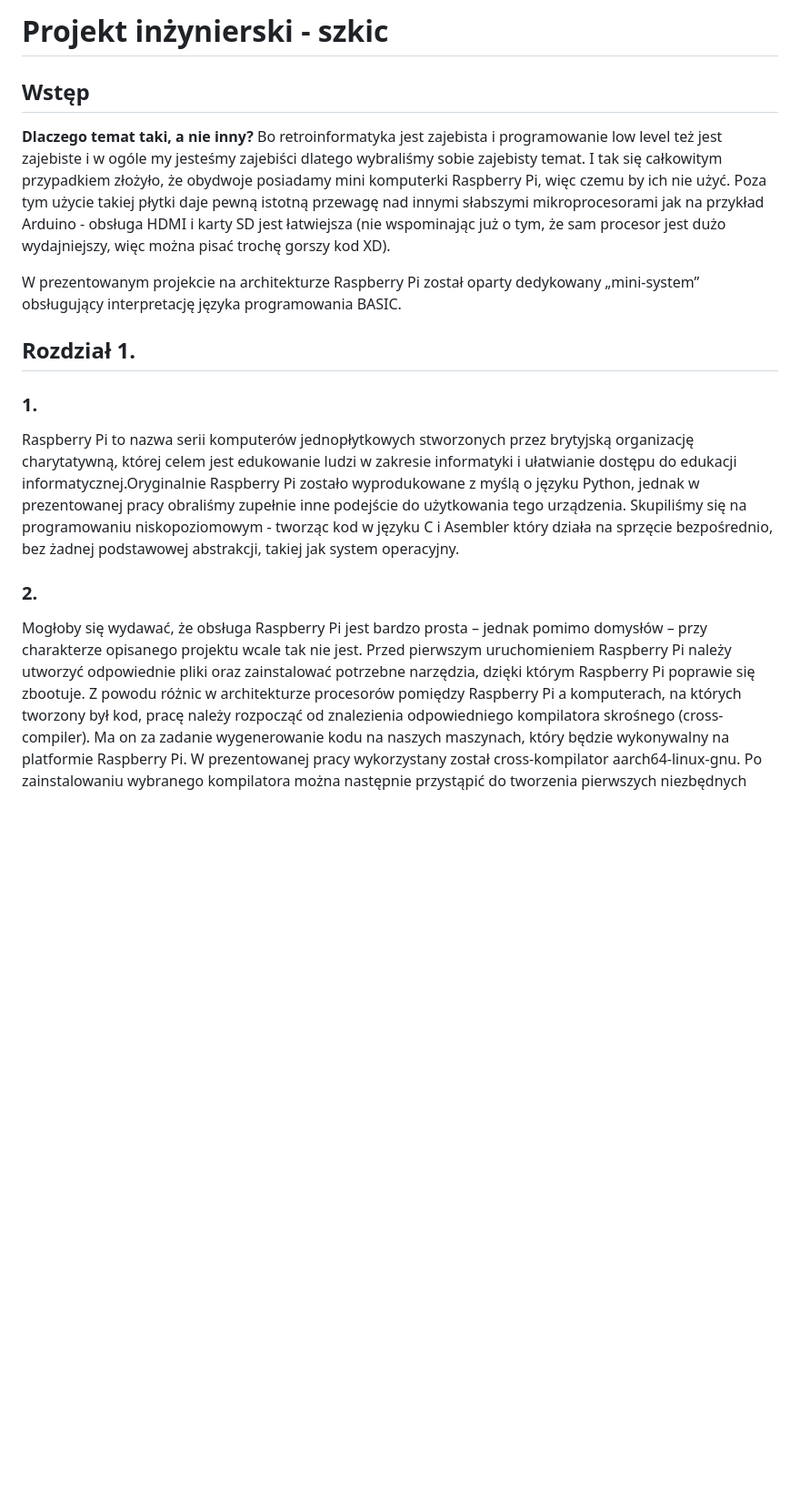
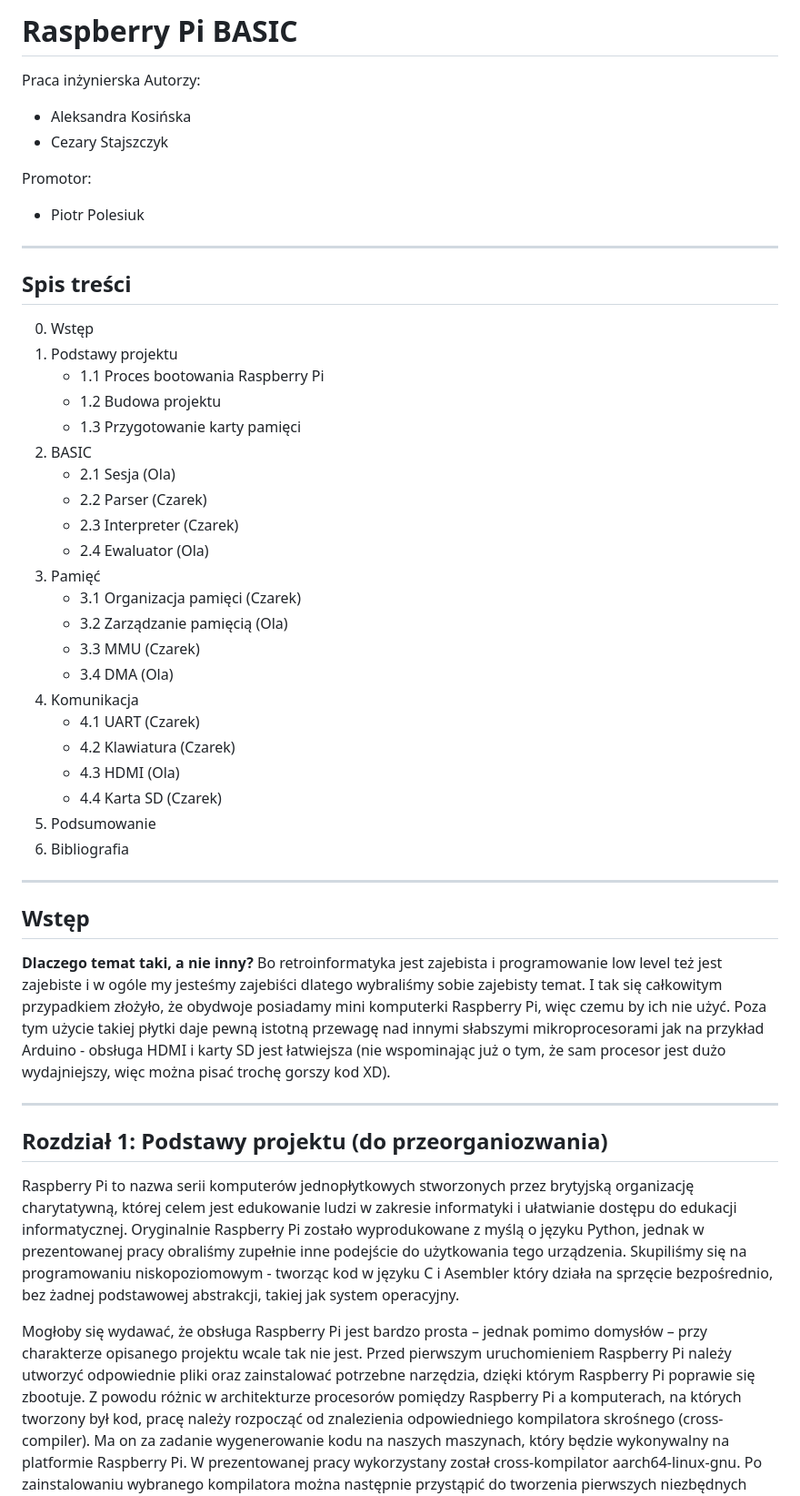
Before and after one commit to czarek009/MalinowyBASIC, a Markdown page: README.md, the part around the change printed below. Shown: that part at 91% size. GitHub-like rendering; blank space fills up the shorter version.

```diff
--- a/README.md
+++ b/README.md
@@ -1,17 +1,47 @@
-# Projekt inżynierski - szkic
+# Raspberry Pi BASIC
+Praca inżynierska
+Autorzy:
+ - Aleksandra Kosińska
+ - Cezary Stajszczyk
 
+Promotor:
+ - Piotr Polesiuk
+
+---
+## Spis treści
+ 0. Wstęp
+ 1. Podstawy projektu
+    - 1.1 Proces bootowania Raspberry Pi
+    - 1.2 Budowa projektu
+    - 1.3 Przygotowanie karty pamięci
+ 2. BASIC
+    - 2.1 Sesja (Ola)
+    - 2.2 Parser (Czarek)
+    - 2.3 Interpreter (Czarek)
+    - 2.4 Ewaluator (Ola)
+ 3. Pamięć
+    - 3.1 Organizacja pamięci (Czarek)
+    - 3.2 Zarządzanie pamięcią (Ola)
+    - 3.3 MMU (Czarek)
+    - 3.4 DMA (Ola)
+ 4. Komunikacja
+    - 4.1 UART (Czarek)
+    - 4.2 Klawiatura (Czarek)
+    - 4.3 HDMI (Ola)
+    - 4.4 Karta SD (Czarek)
+ 5. Podsumowanie
+ 6. Bibliografia
+
+---
 ## Wstęp
  **Dlaczego temat taki, a nie inny?** Bo retroinformatyka jest zajebista i programowanie low level też jest zajebiste i w ogóle my jesteśmy zajebiści dlatego wybraliśmy sobie zajebisty temat. I tak się całkowitym przypadkiem złożyło, że obydwoje posiadamy mini komputerki Raspberry Pi, więc czemu by ich nie użyć. Poza tym użycie takiej płytki daje pewną istotną przewagę nad innymi słabszymi mikroprocesorami jak na przykład Arduino - obsługa HDMI i karty SD jest łatwiejsza (nie wspominając już o tym, że sam procesor jest dużo wydajniejszy, więc można pisać trochę gorszy kod XD).
 
-W prezentowanym projekcie na architekturze Raspberry Pi został oparty dedykowany „mini-system” obsługujący interpretację języka programowania BASIC.
 
+---
+## Rozdział 1: Podstawy projektu (do przeorganiozwania)
+Raspberry Pi to nazwa serii komputerów jednopłytkowych stworzonych przez brytyjską organizację charytatywną, której celem jest edukowanie ludzi w zakresie informatyki i ułatwianie dostępu do edukacji informatycznej. Oryginalnie Raspberry Pi zostało wyprodukowane z myślą o języku Python, jednak w prezentowanej pracy obraliśmy zupełnie inne podejście do użytkowania tego urządzenia. Skupiliśmy się na programowaniu niskopoziomowym - tworząc kod w języku C i Asembler który działa na sprzęcie bezpośrednio, bez żadnej podstawowej abstrakcji, takiej jak system operacyjny.
 
-## Rozdział 1.
-### 1.
-Raspberry Pi to nazwa serii komputerów jednopłytkowych stworzonych przez brytyjską organizację charytatywną, której celem jest edukowanie ludzi w zakresie informatyki i ułatwianie dostępu do edukacji informatycznej.Oryginalnie Raspberry Pi zostało wyprodukowane z myślą o języku Python, jednak w prezentowanej pracy obraliśmy zupełnie inne podejście do użytkowania tego urządzenia. Skupiliśmy się na programowaniu niskopoziomowym - tworząc kod w języku C i Asembler który działa na sprzęcie bezpośrednio, bez żadnej podstawowej abstrakcji, takiej jak system operacyjny.
-
-### 2.
-Mogłoby się wydawać, że obsługa Raspberry Pi jest bardzo prosta – jednak pomimo domysłów – przy charakterze opisanego projektu wcale tak nie jest. Przed pierwszym uruchomieniem Raspberry Pi należy utworzyć odpowiednie pliki oraz zainstalować potrzebne narzędzia, dzięki którym Raspberry Pi poprawie się zbootuje.
+ Mogłoby się wydawać, że obsługa Raspberry Pi jest bardzo prosta – jednak pomimo domysłów – przy charakterze opisanego projektu wcale tak nie jest. Przed pierwszym uruchomieniem Raspberry Pi należy utworzyć odpowiednie pliki oraz zainstalować potrzebne narzędzia, dzięki którym Raspberry Pi poprawie się zbootuje.
 Z powodu różnic w architekturze procesorów pomiędzy Raspberry Pi a komputerach, na których tworzony był kod, pracę należy rozpocząć od znalezienia odpowiedniego kompilatora skrośnego (cross-compiler). Ma on za zadanie wygenerowanie kodu na naszych maszynach, który będzie wykonywalny na platformie Raspberry Pi. W prezentowanej pracy wykorzystany został cross-kompilator aarch64-linux-gnu.
 Po zainstalowaniu wybranego kompilatora można następnie przystąpić do tworzenia pierwszych niezbędnych plików:
 
```
Also changed, not shown: other parts of README.md (+56 -21 lines).
